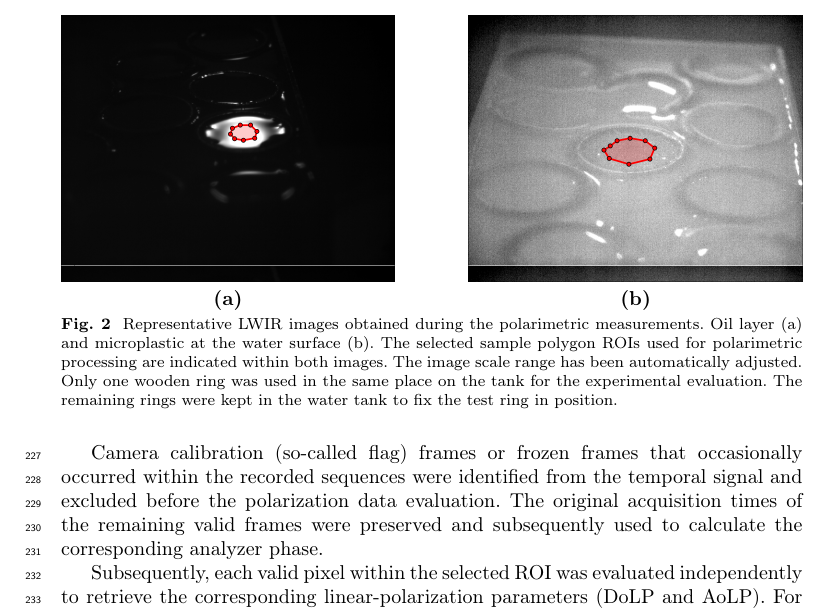
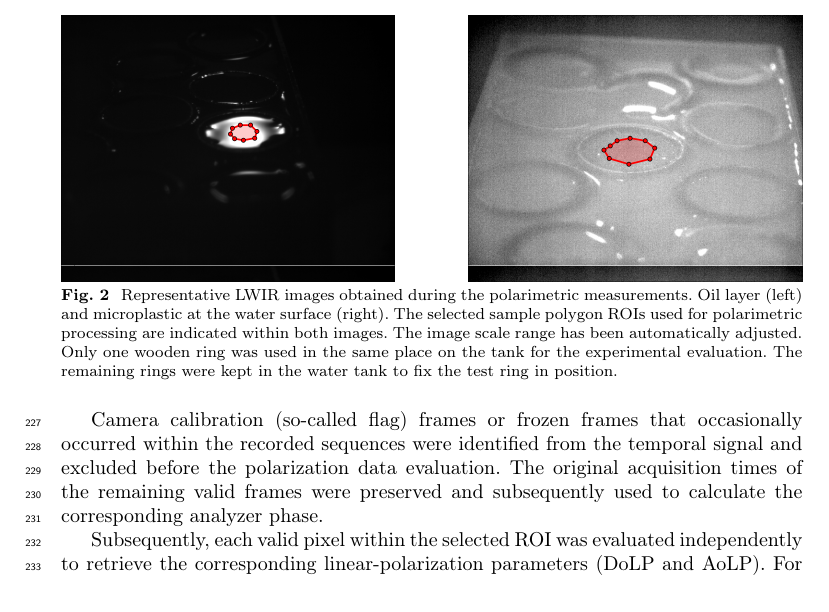
Before and after one commit to krauzluk/Environemntal-paper-plastics-v1, a LaTeX paper (manuscript.tex): part of page 8 of 22, cut at the place of the change. Compiled offline with pdfLaTeX.

Commit message:
Align Figure 2 panel references with left/right caption style

```diff
--- a/manuscript.tex
+++ b/manuscript.tex
@@ -324,15 +324,13 @@ The obtained radiometric \texttt{.ravi} files from the measurements were convert
 \begin{minipage}{0.45\textwidth}
 \centering
 \includegraphics[width=\linewidth]{figures/illustration_with_roi_motor.png}
-\textbf{(a)}
 \end{minipage}
 \hfill
 \begin{minipage}{0.45\textwidth}
 \centering
 \includegraphics[width=\linewidth]{figures/illustration_with_roi_pcbar.png}
-\textbf{(b)}
 \end{minipage}
-\caption{Representative LWIR images obtained during the polarimetric measurements. Oil layer (a) and microplastic at the water surface (b). The selected sample polygon ROIs used for polarimetric processing are indicated within both images. The image scale range has been automatically adjusted. Only one wooden ring was used in the same place on the tank for the experimental evaluation. The remaining rings were kept in the water tank to fix the test ring in position. }
+\caption{Representative LWIR images obtained during the polarimetric measurements. Oil layer (left) and microplastic at the water surface (right). The selected sample polygon ROIs used for polarimetric processing are indicated within both images. The image scale range has been automatically adjusted. Only one wooden ring was used in the same place on the tank for the experimental evaluation. The remaining rings were kept in the water tank to fix the test ring in position. }
 \label{fig:representative_lwir}
 \end{figure}
 
```
Also changed, not shown: submission/manuscript-ema.pdf, 1 other file.
